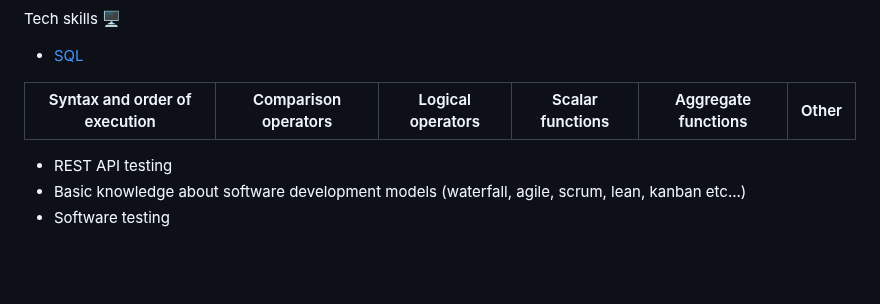
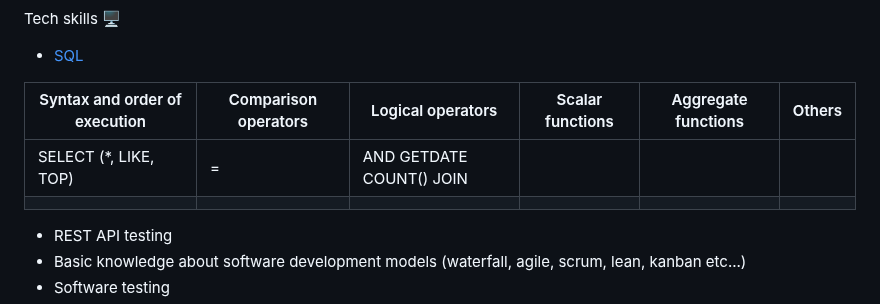
Before and after one commit to cinebh-1/QA, a Markdown page: README.md, the part around the change. Drawn GitHub-style; blank space fills up the shorter version.

```diff
--- a/README.md
+++ b/README.md
@@ -30,8 +30,10 @@ Collections 📚
 Tech skills 🖥️
 - [SQL](https://www.w3schools.com/sql/)
 
- | Syntax and order of execution | Comparison operators | Logical operators | Scalar functions | Aggregate functions | Other |
- | ----------------------------- |--------------------- | ----------------- | ---------------- | ------------------- | ------|
+ | Syntax and order of execution | Comparison operators | Logical operators | Scalar functions | Aggregate functions | Others |
+ | ----------------------------- |--------------------- | ----------------- | ---------------- | ------------------- | ------ |
+ |     SELECT (*, LIKE, TOP)     |          =           |        AND               GETDATE             COUNT()          JOIN  |
+ |                               |                      |                   |                  |                     |        |
 
 
 - REST API testing
```
